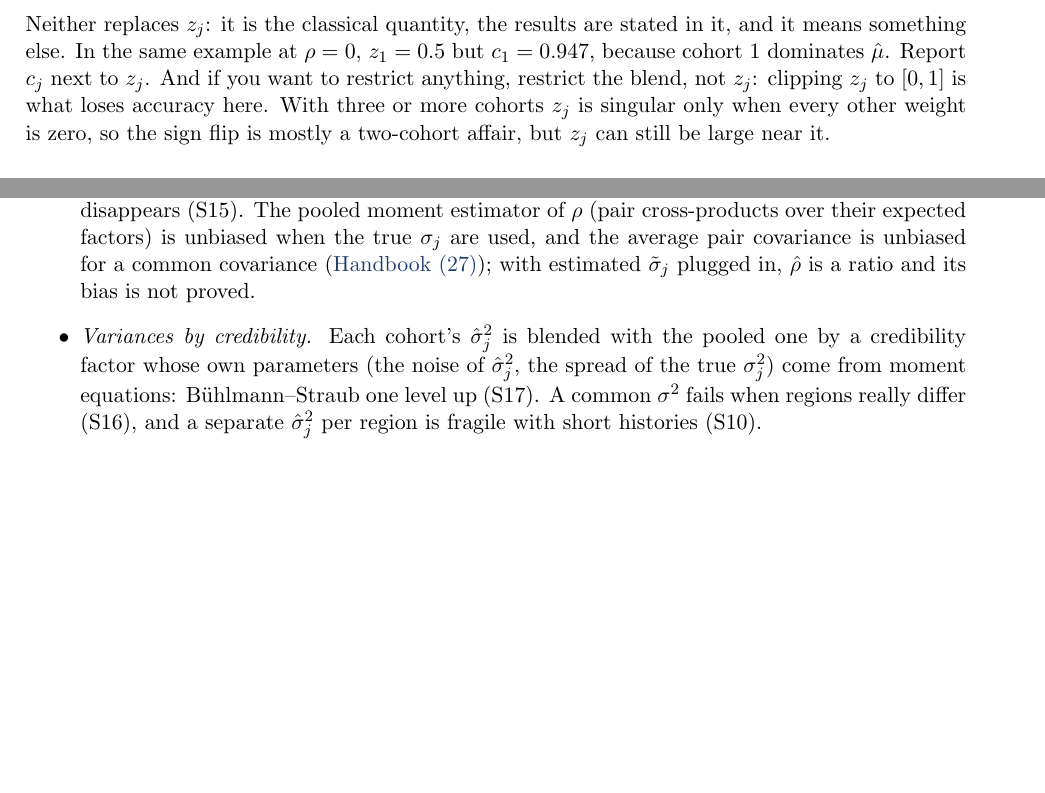
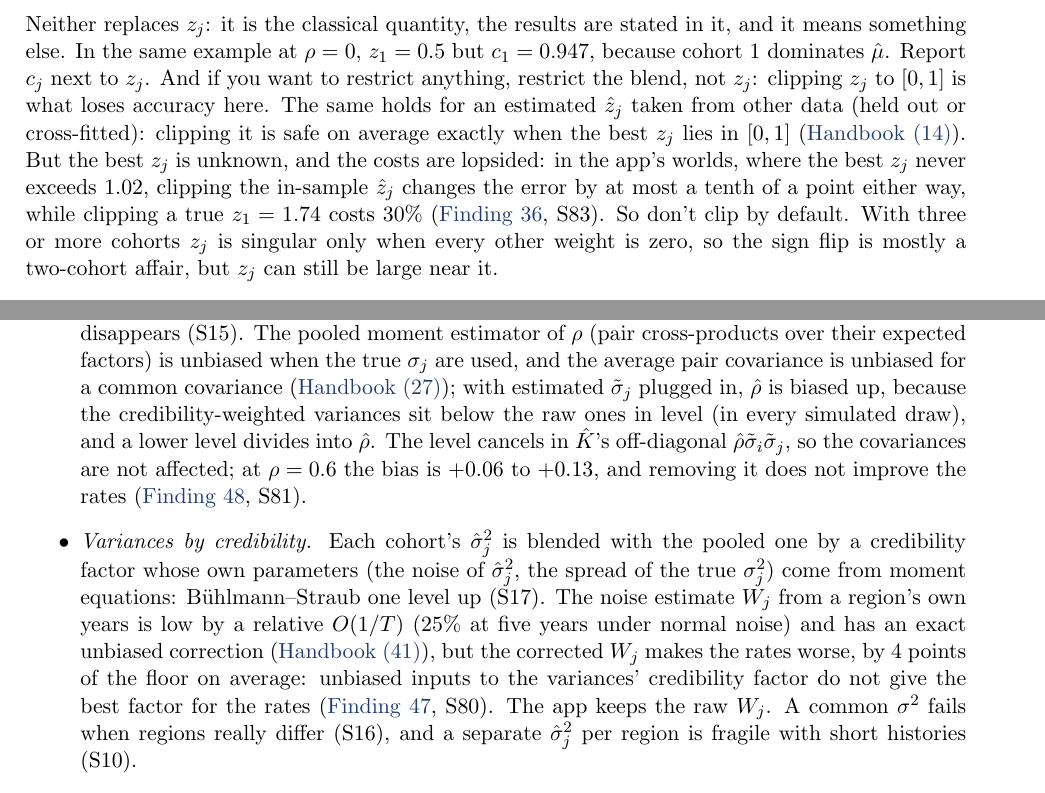
Before and after one commit to mikaelandblom-coder/credible-lean, a LaTeX paper (paper/paper.tex): two parts of pages 11 and 20 of 51, joined at a grey line, cut so that both start at the same text, the shorter picture padded with empty space. Compiled offline with pdfLaTeX.

Commit message:
Paper catch-up: Findings 47, 48, cross-fitted balance for any volumes (S82, S84), clipping a held-out ẑ (S83); Pending cleared
Co-Authored-By: Claude Opus 5.5 <noreply@anthropic.com>
Claude-Session: https://claude.ai/code/session_01XPXm15NNW5fKYv3uMJSjvv

```diff
--- a/paper/paper.tex
+++ b/paper/paper.tex
@@ -722,7 +722,13 @@ stated in it, and it means something else. In the same example at
 $\rho = 0$, $z_1 = 0.5$ but $c_1 = 0.947$, because cohort~1 dominates
 $\hmu$. Report $c_j$ next to $z_j$. And if you want to restrict anything,
 restrict the blend, not $z_j$: clipping $z_j$ to $[0, 1]$ is what loses
-accuracy here. With three or more cohorts $z_j$ is singular only when every
+accuracy here. The same holds for an estimated $\hat z_j$ taken from other data (held out
+or cross-fitted): clipping it is safe on average exactly when the best $z_j$ lies in
+$[0, 1]$ (\hb{res:clipZ}{14}). But the best $z_j$ is unknown, and the costs are lopsided:
+in the app's worlds, where the best $z_j$ never exceeds $1.02$, clipping the in-sample
+$\hat z_j$ changes the error by at most a tenth of a point either way, while clipping a
+true $z_1 = 1.74$ costs $30\%$ (\finding{36}, S83). So
+don't clip by default. With three or more cohorts $z_j$ is singular only when every
 other weight is zero, so the sign flip is mostly a two-cohort affair, but
 $z_j$ can still be large near it.
 
@@ -1309,11 +1315,21 @@ gets there by giving the covariances fewer parameters
     expected factors) is unbiased when the true $\sigma_j$ are used, and the
     average pair covariance is unbiased for a common covariance
     (\hb{res:pooled}{27}); with estimated
-    $\tilde\sigma_j$ plugged in, $\hat\rho$ is a ratio and its bias is not proved.
+    $\tilde\sigma_j$ plugged in, $\hat\rho$ is biased up, because the credibility-weighted
+    variances sit below the raw ones in level (in every simulated draw), and a lower level
+    divides into $\hat\rho$. The level cancels in $\hat K$'s off-diagonal $\hat\rho\tilde\sigma_i\tilde\sigma_j$, so the
+    covariances are not affected; at $\rho = 0.6$ the bias is $+0.06$ to $+0.13$, and removing it
+    does not improve the rates (\finding{48}, S81).
   \item \emph{Variances by credibility.} Each cohort's $\hat\sigma_j^2$ is
     blended with the pooled one by a credibility factor whose own parameters
     (the noise of $\hat\sigma_j^2$, the spread of the true $\sigma_j^2$)
-    come from moment equations: Bühlmann--Straub one level up (S17). A
+    come from moment equations: Bühlmann--Straub one level up (S17). The
+    noise estimate $W_j$ from a region's own years is low by a relative
+    $O(1/T)$ (25\% at five years under normal noise) and has an exact unbiased
+    correction (\hb{res:vcW}{41}), but the corrected $W_j$ makes the rates worse,
+    by 4 points of the floor on average: unbiased inputs to the
+    variances' credibility factor do not give the best factor for the rates
+    (\finding{47}, S80). The app keeps the raw $W_j$. A
     common $\sigma^2$ fails when regions really differ (S16), and a separate
     $\hat\sigma_j^2$ per region is fragile with short histories (S10).
   \item \emph{Every parameter by a moment equation}, nothing chosen by hand.
```
Also changed, not shown: paper/outline.md (+1 -7 lines), paper/CHANGELOG.md, paper/paper.tex (12 more changed lines).
